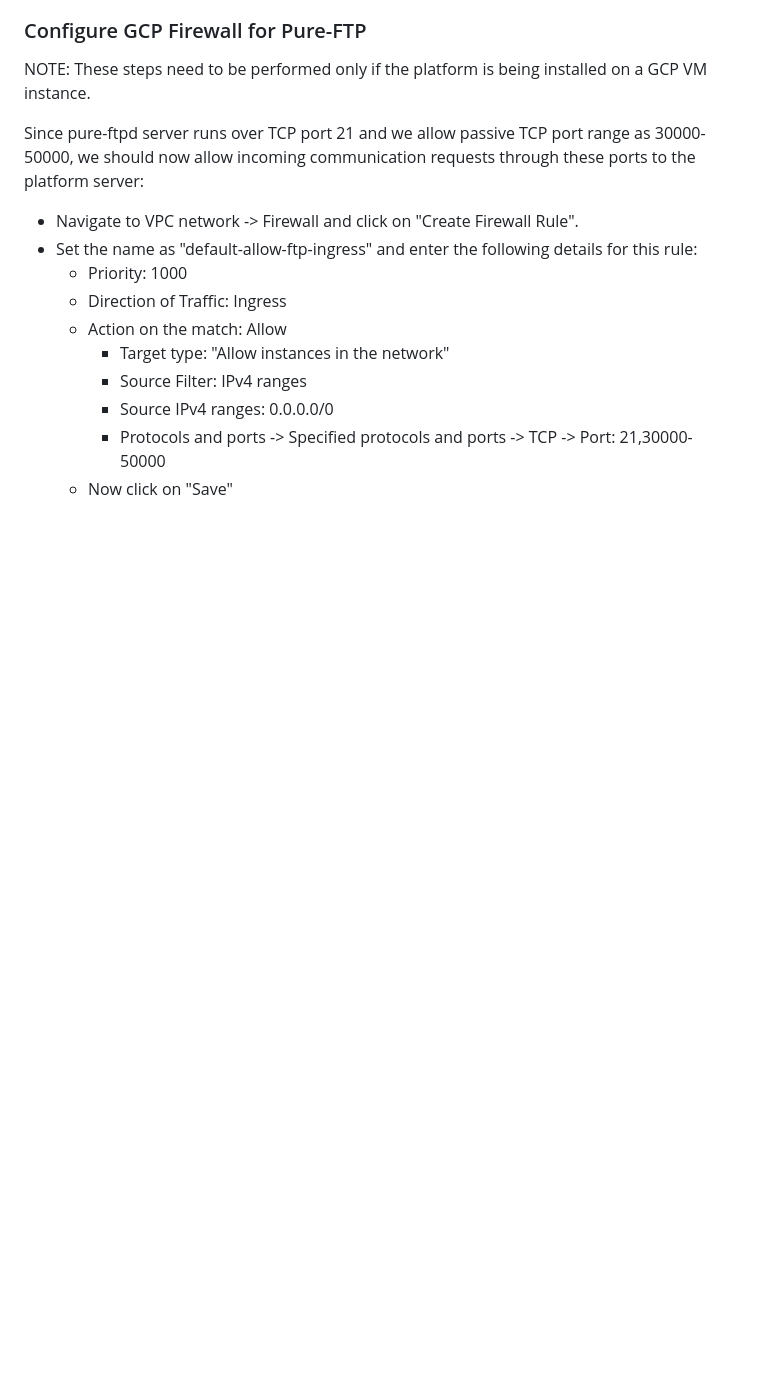
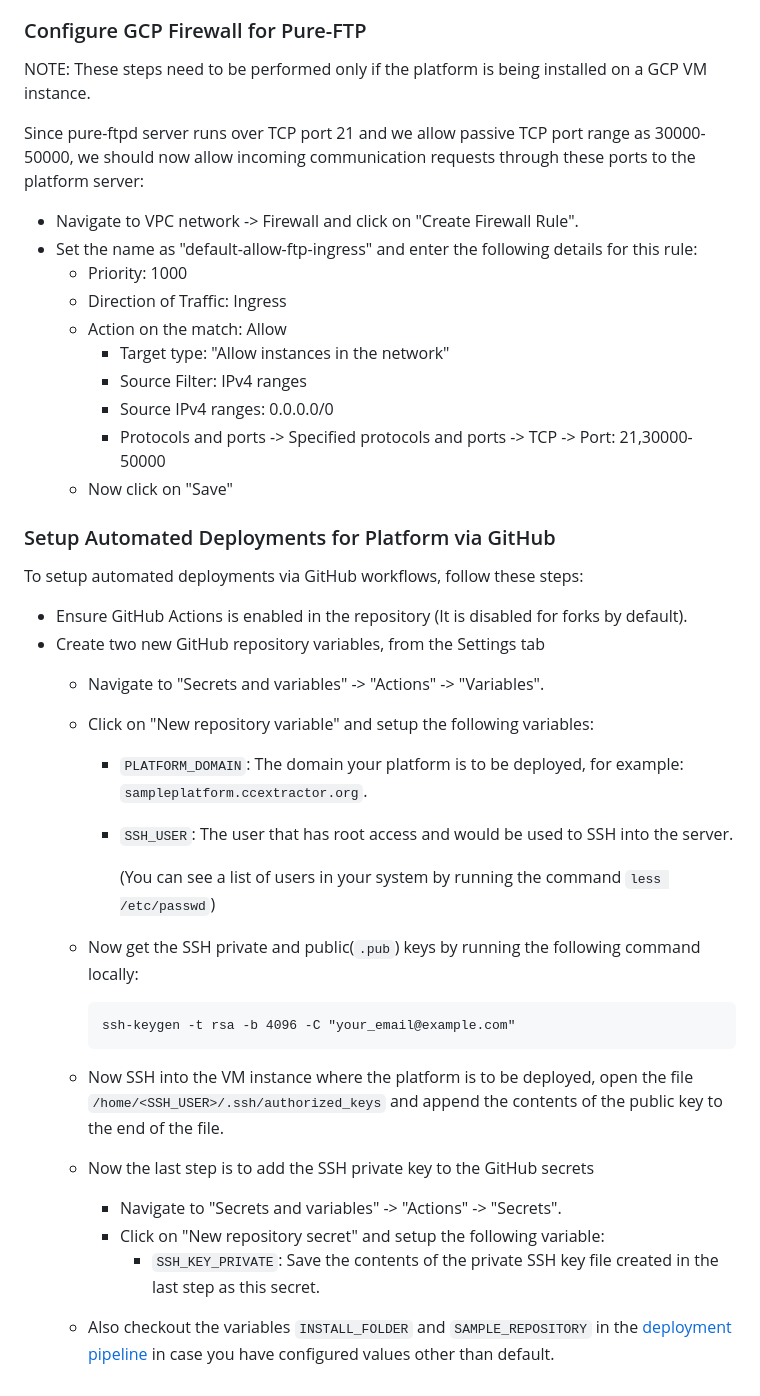
Before and after one commit to CCExtractor/sample-platform, a Markdown page: install/installation.md, the part around the change. Drawn GitHub-style; blank space fills up the shorter version.

Commit message:
Add documentation to setup CI/CD for platform

````diff
--- a/install/installation.md
+++ b/install/installation.md
@@ -345,3 +345,25 @@ Since pure-ftpd server runs over TCP port 21 and we allow passive TCP port range
         - Source IPv4 ranges: 0.0.0.0/0
         - Protocols and ports -> Specified protocols and ports -> TCP -> Port: 21,30000-50000
     - Now click on "Save"
+
+### Setup Automated Deployments for Platform via GitHub
+To setup automated deployments via GitHub workflows, follow these steps:
+- Ensure GitHub Actions is enabled in the repository (It is disabled for forks by default).
+- Create two new GitHub repository variables, from the Settings tab
+    - Navigate to "Secrets and variables" -> "Actions" -> "Variables".
+    - Click on "New repository variable" and setup the following variables:
+        - `PLATFORM_DOMAIN`: The domain your platform is to be deployed, for example: `sampleplatform.ccextractor.org`.
+        - `SSH_USER`: The user that has root access and would be used to SSH into the server.
+
+            (You can see a list of users in your system by running the command ```less /etc/passwd```)
+
+    - Now get the SSH private and public(`.pub`) keys by running the following command locally:
+        ```
+        ssh-keygen -t rsa -b 4096 -C "your_email@example.com"
+        ```
+    - Now SSH into the VM instance where the platform is to be deployed, open the file `/home/<SSH_USER>/.ssh/authorized_keys` and append the contents of the public key to the end of the file.
+    - Now the last step is to add the SSH private key to the GitHub secrets
+        - Navigate to "Secrets and variables" -> "Actions" -> "Secrets".
+        - Click on "New repository secret" and setup the following variable:
+            - `SSH_KEY_PRIVATE`: Save the contents of the private SSH key file created in the last step as this secret.
+    - Also checkout the variables `INSTALL_FOLDER` and `SAMPLE_REPOSITORY` in the [deployment pipeline](/.github/workflows/sp-deployment-pipeline.yml) in case you have configured values other than default.
````
